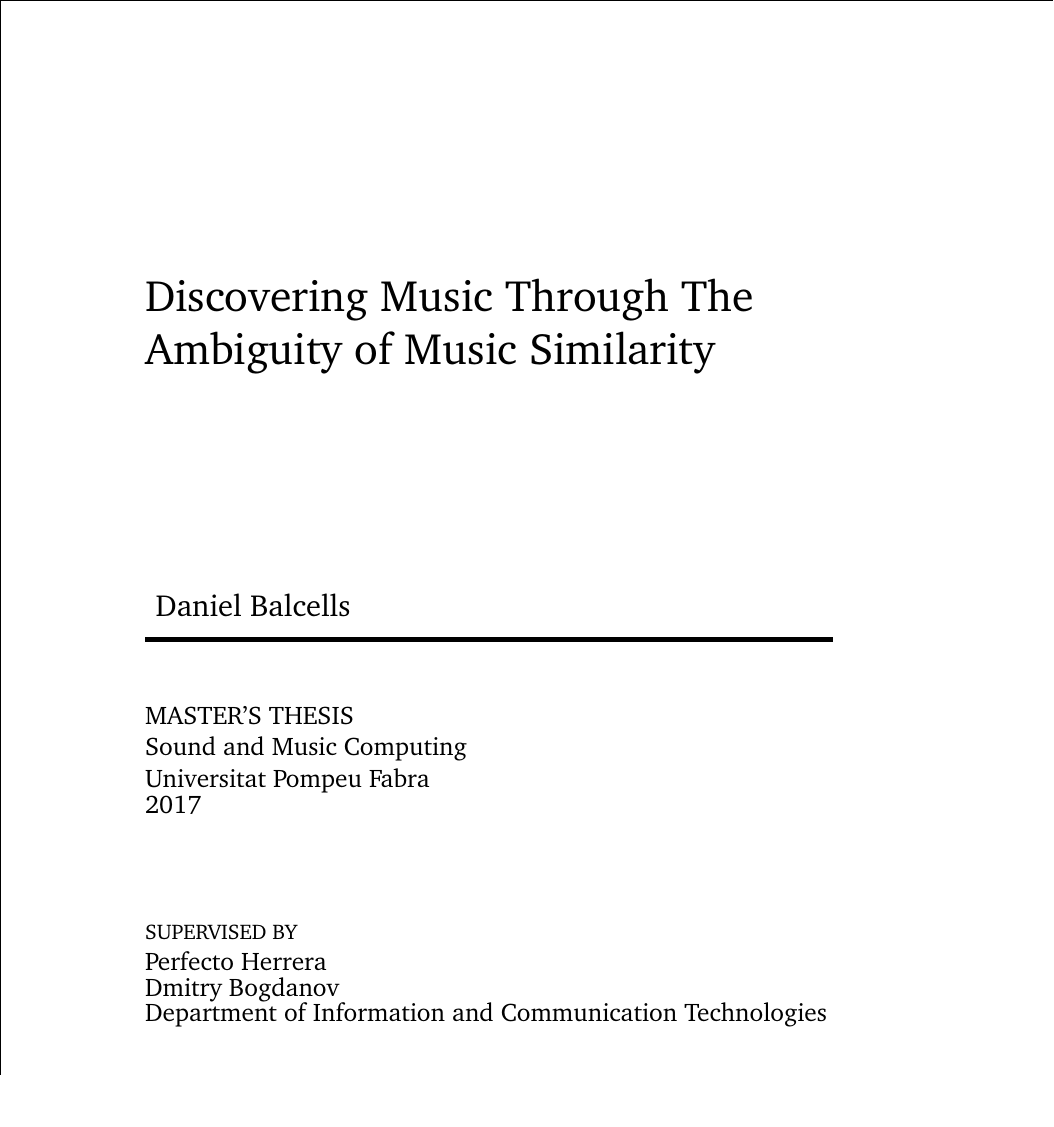
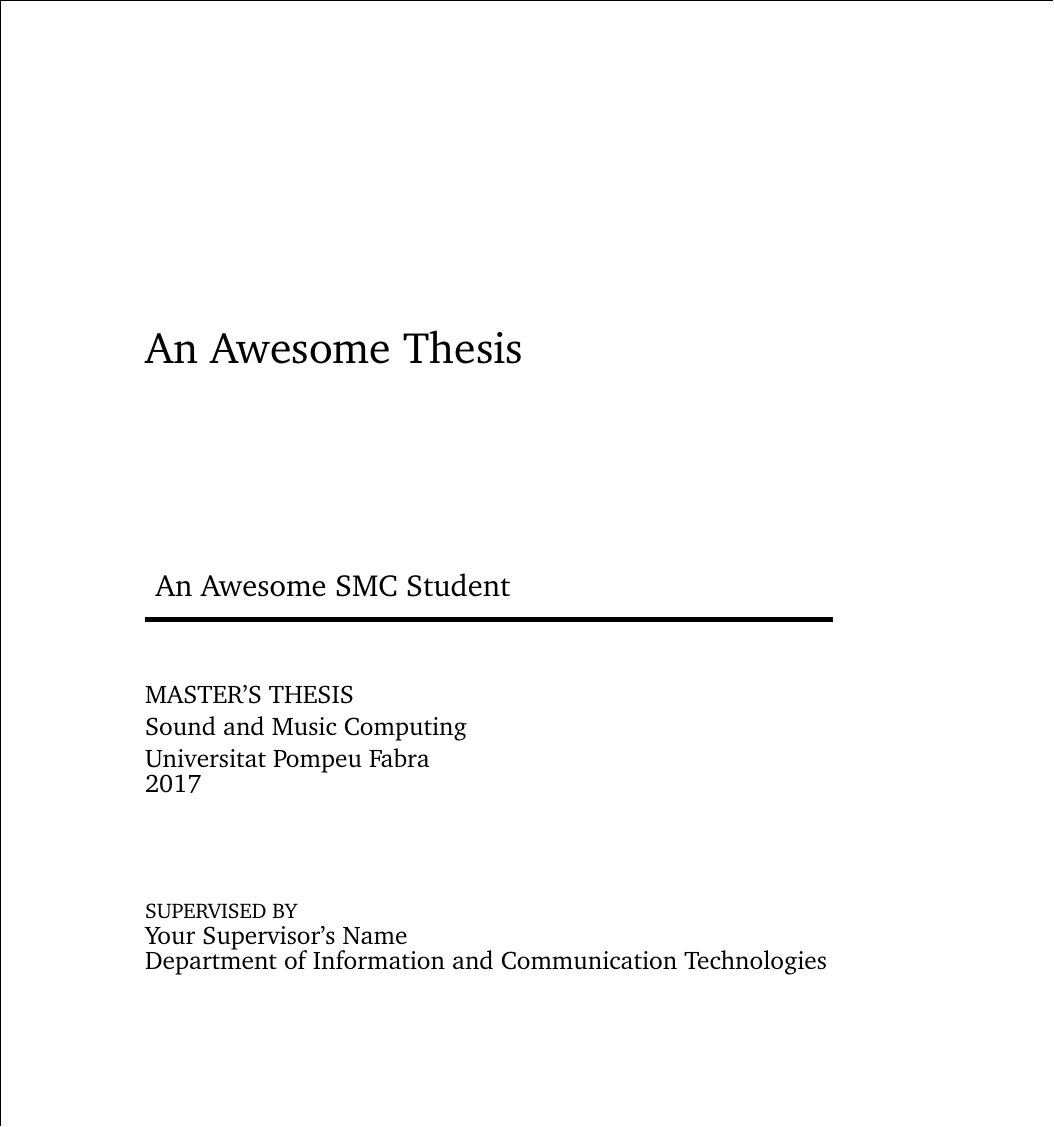
Before and after one commit to danibalcells/smc-thesis-template, a LaTeX thesis (thesis.tex, which reads 0-Misc/preamble.tex): part of page 1 of 21, cut at the place of the change, the shorter picture padded with empty space. Compiled offline with pdfLaTeX.

Commit message:
Reverting template

```diff
--- a/0-Misc/preamble.tex
+++ b/0-Misc/preamble.tex
@@ -1,10 +1,10 @@
 % YOUR THESIS INFO
-\title{Discovering Music Through The Ambiguity of Music Similarity}
+\title{An Awesome Thesis}
 %\subtitle{Optional subtitle}
-\author{Daniel Balcells}
+\author{An Awesome SMC Student}
 \thyear{2017}
 \department{Department of Information and Communication Technologies}
-\supervisor{Perfecto Herrera\\Dmitry Bogdanov}
+\supervisor{Your Supervisor's Name}
 
 % CODING
 \usepackage[latin1]{inputenc}
```
